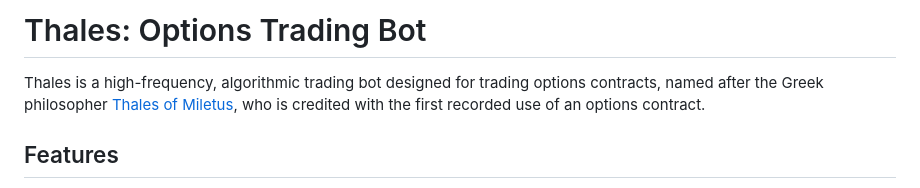
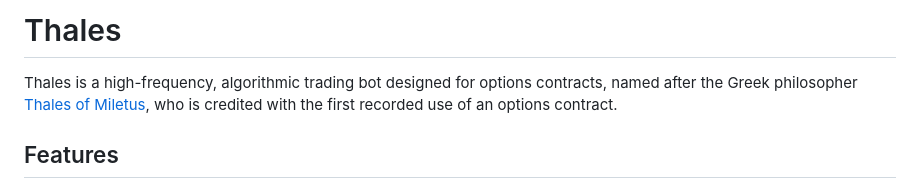
Before and after one commit to cm-jones/thales, a Markdown page: README.md, the part around one of its changes. Drawn GitHub-style.

```diff
--- a/README.md
+++ b/README.md
@@ -1,6 +1,6 @@
-# Thales: Options Trading Bot
+# Thales
 
-Thales is a high-frequency, algorithmic trading bot designed for trading options contracts, named after the Greek philosopher [Thales of Miletus](https://en.wikipedia.org/wiki/Thales_of_Miletus), who is credited with the first recorded use of an options contract.
+Thales is a high-frequency, algorithmic trading bot designed for options contracts, named after the Greek philosopher [Thales of Miletus](https://en.wikipedia.org/wiki/Thales_of_Miletus), who is credited with the first recorded use of an options contract.
 
 ## Features
 
```
Also changed, not shown: other parts of README.md (+23 -23 lines).
